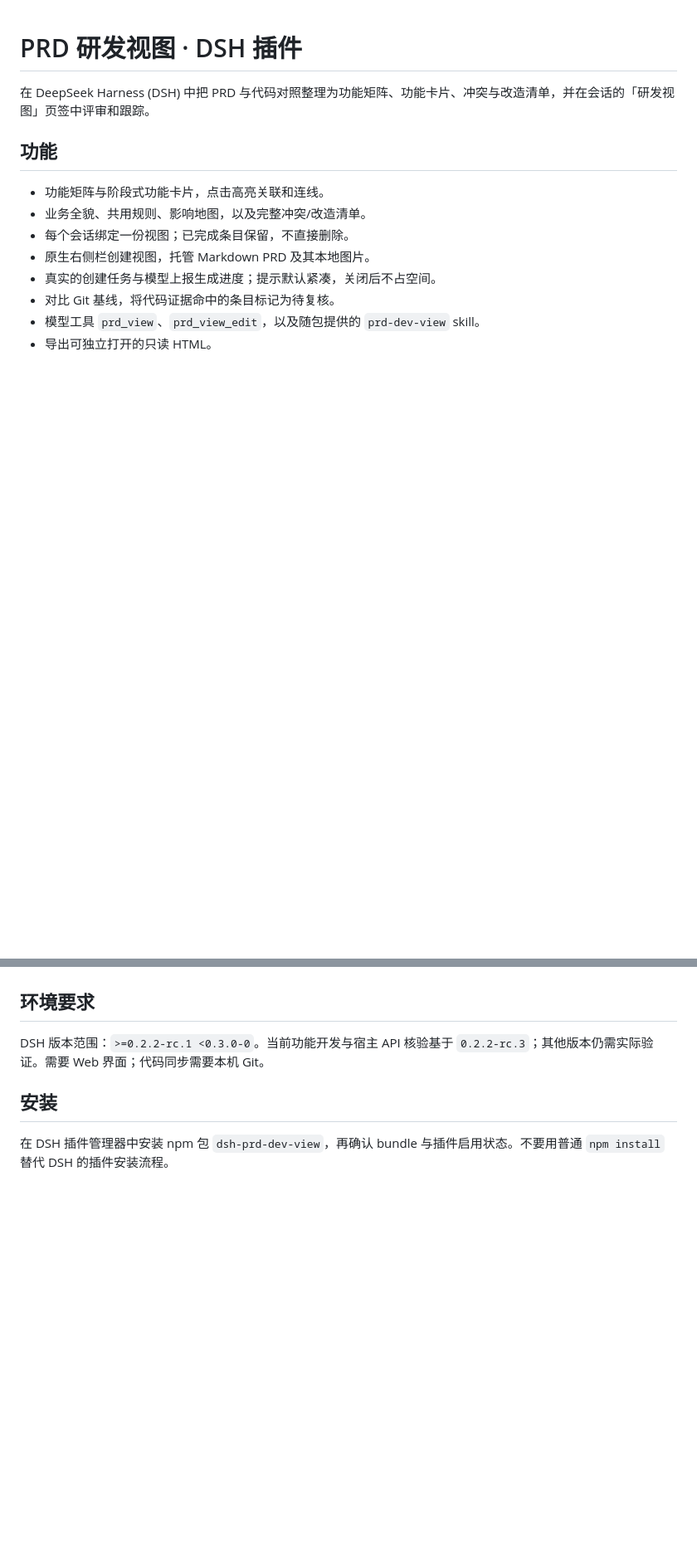
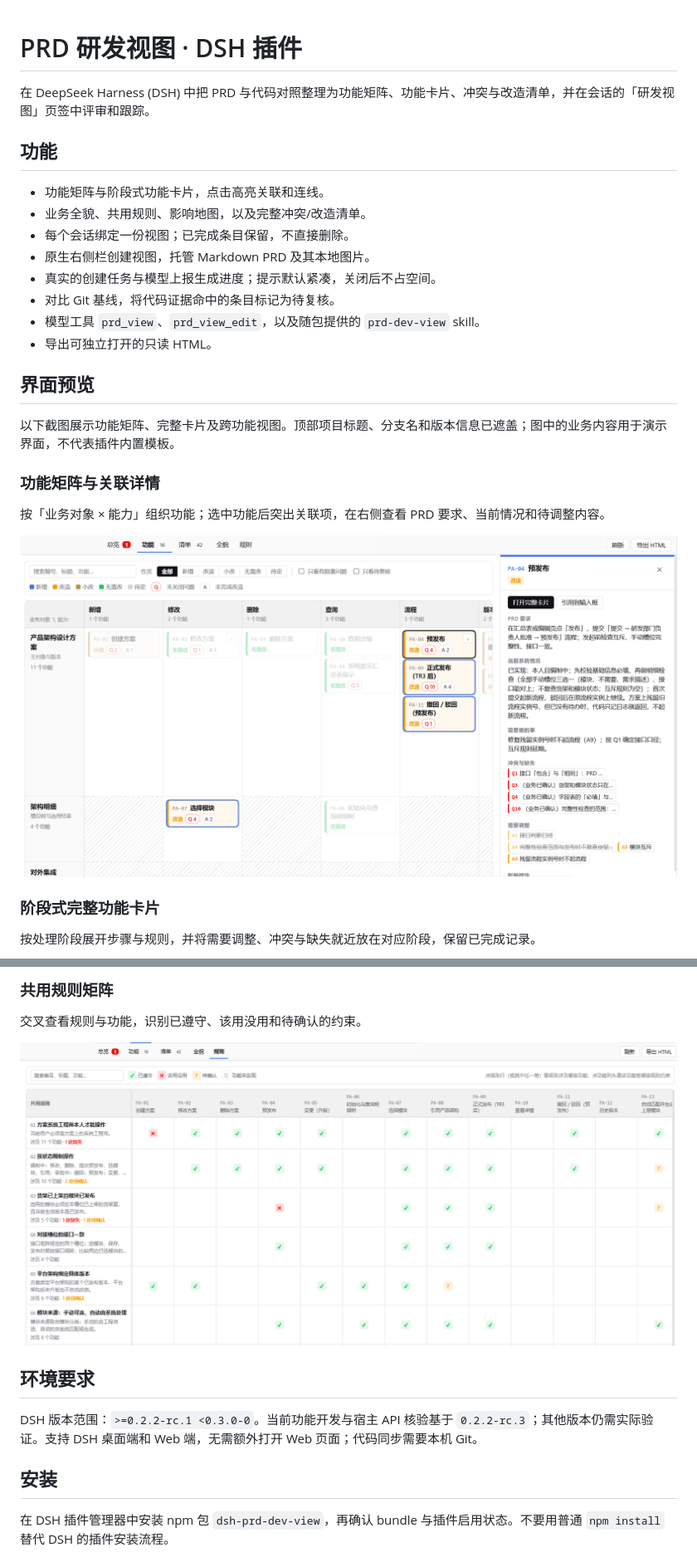
Before and after one commit to guoyixing/dsh-prd-dev-view, a Markdown page: README.md, 2 parts joined by grey strips. Shown at 83% size. Drawn GitHub-style; pictures changed too: docs/screenshots/feature-matrix.png (added), docs/screenshots/shared-rules-matrix.png (added); blank space fills up the shorter version.

Commit message:
docs: add sanitized screenshots and clarify desktop support

```diff
--- a/README.md
+++ b/README.md
@@ -13,3 +13,17 @@
 - 模型工具 `prd_view`、`prd_view_edit`，以及随包提供的 `prd-dev-view` skill。
 - 导出可独立打开的只读 HTML。
 
+## 界面预览
+
+以下截图展示功能矩阵、完整卡片及跨功能视图。顶部项目标题、分支名和版本信息已遮盖；图中的业务内容用于演示界面，不代表插件内置模板。
+
+### 功能矩阵与关联详情
+
+按「业务对象 × 能力」组织功能；选中功能后突出关联项，在右侧查看 PRD 要求、当前情况和待调整内容。
+
+![功能矩阵与关联详情](docs/screenshots/feature-matrix.png)
+
+### 阶段式完整功能卡片
+
+按处理阶段展开步骤与规则，并将需要调整、冲突与缺失就近放在对应阶段，保留已完成记录。
+
@@ -16,6 +44,12 @@
+### 共用规则矩阵
+
+交叉查看规则与功能，识别已遵守、该用没用和待确认的约束。
+
+![共用规则与功能覆盖矩阵](docs/screenshots/shared-rules-matrix.png)
+
 ## 环境要求
 
-DSH 版本范围：`>=0.2.2-rc.1 <0.3.0-0`。当前功能开发与宿主 API 核验基于 `0.2.2-rc.3`；其他版本仍需实际验证。需要 Web 界面；代码同步需要本机 Git。
+DSH 版本范围：`>=0.2.2-rc.1 <0.3.0-0`。当前功能开发与宿主 API 核验基于 `0.2.2-rc.3`；其他版本仍需实际验证。支持 DSH 桌面端和 Web 端，无需额外打开 Web 页面；代码同步需要本机 Git。
 
 ## 安装
 
```
Also changed, not shown: other parts of README.md (+14 -0 lines), docs/screenshots/business-overview.png (added), docs/screenshots/feature-detail-card.png (added), docs/screenshots/issues-and-changes.png (added).
